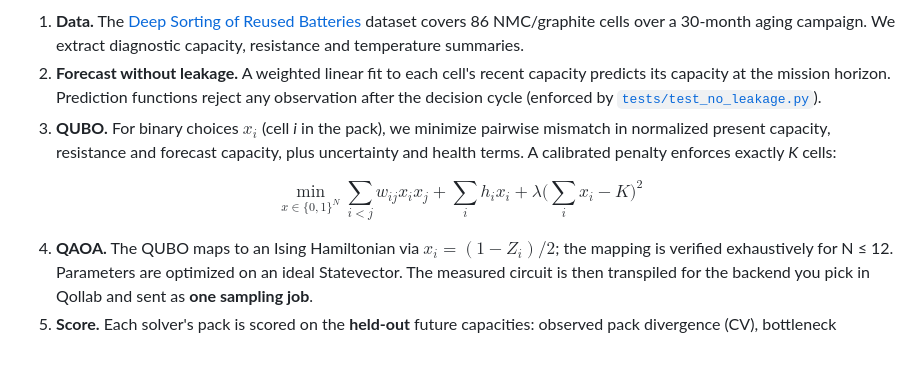
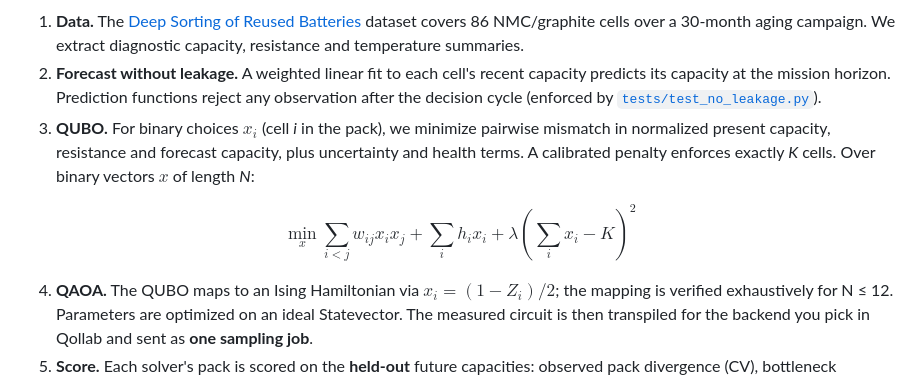
Before and after one commit to aashrithnalluri/Qiskit-Second-term-Battery-Repacking, a Markdown page: docs/QOLLAB_PROJECT_PAGE.md, the part around the change. GitHub-like rendering; blank space fills up the shorter version.

```diff
--- a/docs/QOLLAB_PROJECT_PAGE.md
+++ b/docs/QOLLAB_PROJECT_PAGE.md
@@ -26,10 +26,10 @@ A series string is only as good as its weakest cell. Two cells can match today a
 
 1. **Data.** The [Deep Sorting of Reused Batteries](https://doi.org/10.5281/zenodo.14859405) dataset covers 86 NMC/graphite cells over a 30-month aging campaign. We extract diagnostic capacity, resistance and temperature summaries.
 2. **Forecast without leakage.** A weighted linear fit to each cell's recent capacity predicts its capacity at the mission horizon. Prediction functions reject any observation after the decision cycle (enforced by [`tests/test_no_leakage.py`](https://github.com/aashrithnalluri/Qiskit-Second-term-Battery-Repacking/blob/main/tests/test_no_leakage.py)).
-3. **QUBO.** For binary choices $x_i$ (cell *i* in the pack), we minimize pairwise mismatch in normalized present capacity, resistance and forecast capacity, plus uncertainty and health terms. A calibrated penalty enforces exactly *K* cells:
+3. **QUBO.** For binary choices $x_i$ (cell *i* in the pack), we minimize pairwise mismatch in normalized present capacity, resistance and forecast capacity, plus uncertainty and health terms. A calibrated penalty enforces exactly *K* cells. Over binary vectors $x$ of length *N*:
 
 $$
-\min_{x \in \lbrace 0,1 \rbrace^N} \sum_{i<j} w_{ij} x_i x_j + \sum_i h_i x_i + \lambda \Big( \sum_i x_i - K \Big)^2
+\min_x \sum_{i<j} w_{ij} x_i x_j + \sum_i h_i x_i + \lambda \left( \sum_i x_i - K \right)^2
 $$
 
 4. **QAOA.** The QUBO maps to an Ising Hamiltonian via $x_i = (1 - Z_i)/2$; the mapping is verified exhaustively for N ≤ 12. Parameters are optimized on an ideal Statevector. The measured circuit is then transpiled for the backend you pick in Qollab and sent as **one sampling job**.
```
Also changed, not shown: README.md (+2 -2 lines).
